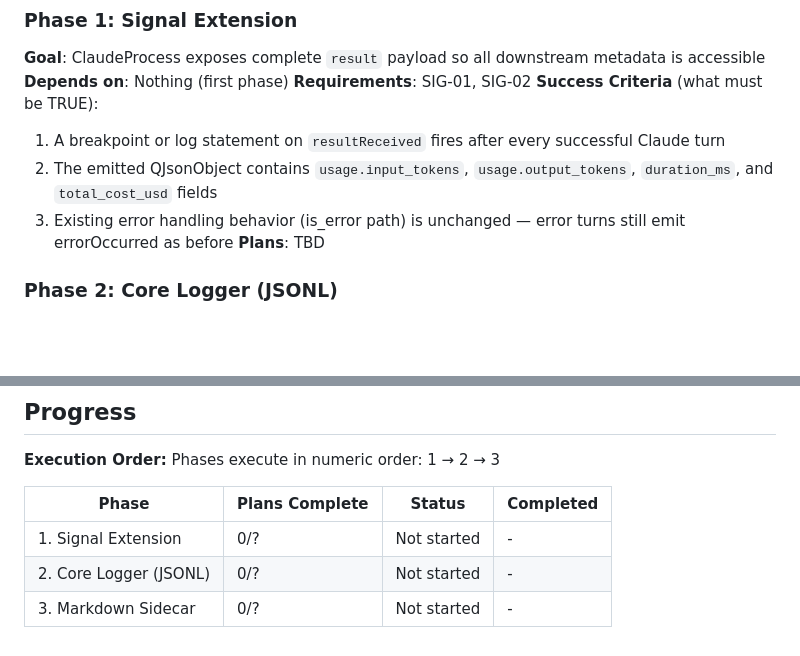
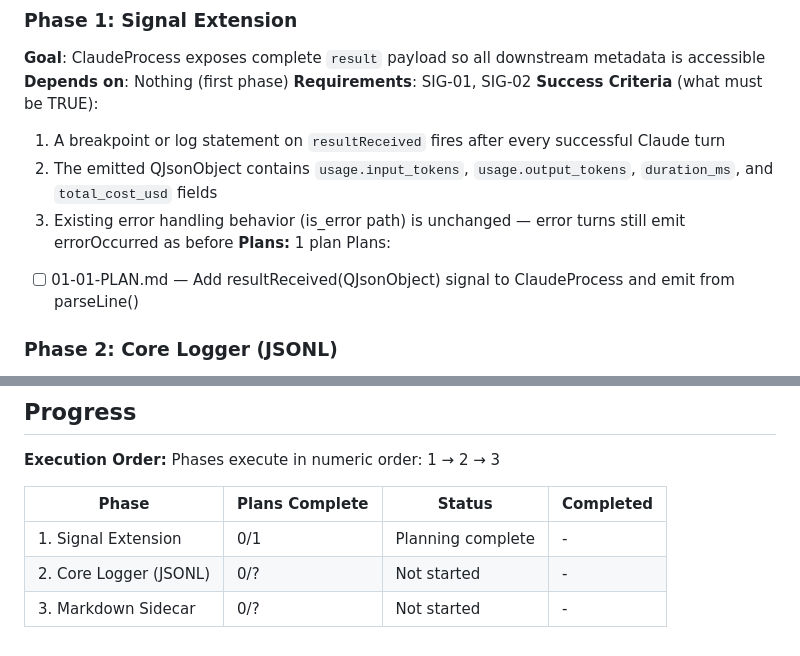
Before and after one commit to yhsung/claudian-qt, a Markdown page: .planning/ROADMAP.md, 2 parts joined by grey strips. Rendered like a GitHub page; blank space fills up the shorter version.

Commit message:
docs(01-signal-extension): create phase plan

```diff
--- a/.planning/ROADMAP.md
+++ b/.planning/ROADMAP.md
@@ -26,7 +26,9 @@ Decimal phases appear between their surrounding integers in numeric order.
   1. A breakpoint or log statement on `resultReceived` fires after every successful Claude turn
   2. The emitted QJsonObject contains `usage.input_tokens`, `usage.output_tokens`, `duration_ms`, and `total_cost_usd` fields
   3. Existing error handling behavior (is_error path) is unchanged — error turns still emit errorOccurred as before
-**Plans**: TBD
+**Plans:** 1 plan
+Plans:
+- [ ] 01-01-PLAN.md — Add resultReceived(QJsonObject) signal to ClaudeProcess and emit from parseLine()
 
 ### Phase 2: Core Logger (JSONL)
 **Goal**: Every conversation is captured to a JSONL file with complete turn data, session metadata, and safe handling of aborted and crashed turns
@@ -57,6 +59,6 @@ Phases execute in numeric order: 1 → 2 → 3
 
 | Phase | Plans Complete | Status | Completed |
 |-------|----------------|--------|-----------|
-| 1. Signal Extension | 0/? | Not started | - |
+| 1. Signal Extension | 0/1 | Planning complete | - |
 | 2. Core Logger (JSONL) | 0/? | Not started | - |
 | 3. Markdown Sidecar | 0/? | Not started | - |
```
Also changed, not shown: 1 other file.
